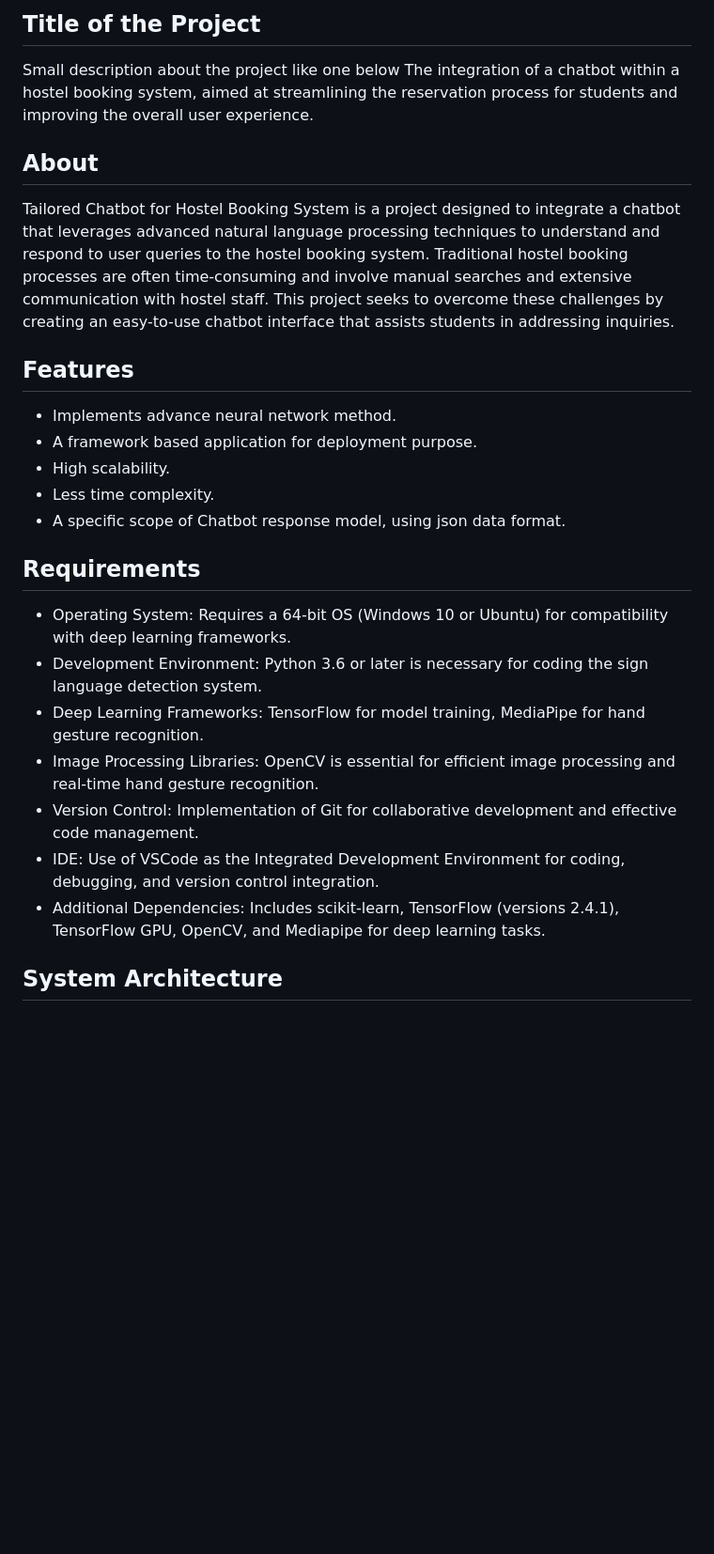
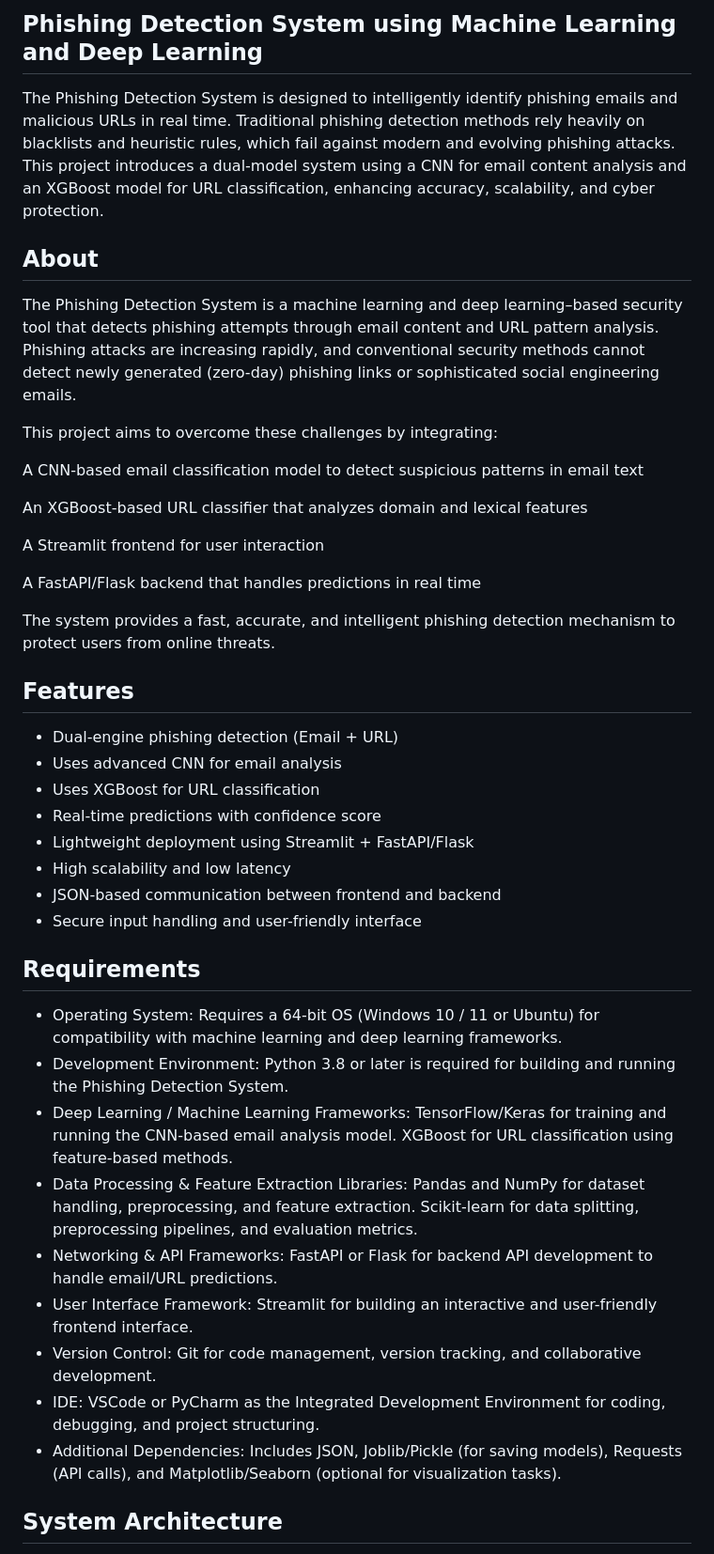
Before and after one commit to HemapriyaOfficial/Phishing-Detection-System, a Markdown page: README.md, the part around the change printed below. Shown: that part at 94% size. GitHub-like rendering; blank space fills up the shorter version.

```diff
--- a/README.md
+++ b/README.md
@@ -1,28 +1,46 @@
-## Title of the Project
-Small description about the project like one below
-The integration of a chatbot within a hostel booking system, aimed at streamlining the reservation process for students and improving the overall user experience.
+## Phishing Detection System using Machine Learning and Deep Learning
+The Phishing Detection System is designed to intelligently identify phishing emails and malicious URLs in real time. Traditional phishing detection methods rely heavily on blacklists and heuristic rules, which fail against modern and evolving phishing attacks. This project introduces a dual-model system using a CNN for email content analysis and an XGBoost model for URL classification, enhancing accuracy, scalability, and cyber protection.
 
 ## About
 <!--Detailed Description about the project-->
-Tailored Chatbot for Hostel Booking System is a project designed to integrate a chatbot that leverages advanced natural language processing techniques to understand and respond to user queries to the hostel booking system. Traditional hostel booking processes are often time-consuming and involve manual searches and extensive communication with hostel staff. This project seeks to overcome these challenges by creating an easy-to-use chatbot interface that assists students in addressing inquiries.
+The Phishing Detection System is a machine learning and deep learning–based security tool that detects phishing attempts through email content and URL pattern analysis. Phishing attacks are increasing rapidly, and conventional security methods cannot detect newly generated (zero-day) phishing links or sophisticated social engineering emails.
+
+This project aims to overcome these challenges by integrating:
+
+A CNN-based email classification model to detect suspicious patterns in email text
+
+An XGBoost-based URL classifier that analyzes domain and lexical features
+
+A Streamlit frontend for user interaction
+
+A FastAPI/Flask backend that handles predictions in real time
+
+The system provides a fast, accurate, and intelligent phishing detection mechanism to protect users from online threats.
 
 ## Features
 <!--List the features of the project as shown below-->
-- Implements advance neural network method.
-- A framework based application for deployment purpose.
-- High scalability.
-- Less time complexity.
-- A specific scope of Chatbot response model, using json data format.
+- Dual-engine phishing detection (Email + URL)
+- Uses advanced CNN for email analysis
+- Uses XGBoost for URL classification
+- Real-time predictions with confidence score
+- Lightweight deployment using Streamlit + FastAPI/Flask
+- High scalability and low latency
+- JSON-based communication between frontend and backend
+- Secure input handling and user-friendly interface
+
 
 ## Requirements
 <!--List the requirements of the project as shown below-->
-* Operating System: Requires a 64-bit OS (Windows 10 or Ubuntu) for compatibility with deep learning frameworks.
-* Development Environment: Python 3.6 or later is necessary for coding the sign language detection system.
-* Deep Learning Frameworks: TensorFlow for model training, MediaPipe for hand gesture recognition.
-* Image Processing Libraries: OpenCV is essential for efficient image processing and real-time hand gesture recognition.
-* Version Control: Implementation of Git for collaborative development and effective code management.
-* IDE: Use of VSCode as the Integrated Development Environment for coding, debugging, and version control integration.
-* Additional Dependencies: Includes scikit-learn, TensorFlow (versions 2.4.1), TensorFlow GPU, OpenCV, and Mediapipe for deep learning tasks.
+- Operating System: Requires a 64-bit OS (Windows 10 / 11 or Ubuntu) for compatibility with machine learning and deep learning frameworks.
+- Development Environment: Python 3.8 or later is required for building and running the Phishing Detection System.
+- Deep Learning / Machine Learning Frameworks: TensorFlow/Keras for training and running the CNN-based email analysis model. XGBoost for URL classification using feature-based methods.
+- Data Processing & Feature Extraction Libraries: Pandas and NumPy for dataset handling, preprocessing, and feature extraction. Scikit-learn for data splitting, preprocessing pipelines, and evaluation metrics.
+- Networking & API Frameworks: FastAPI or Flask for backend API development to handle email/URL predictions.
+- User Interface Framework: Streamlit for building an interactive and user-friendly frontend interface.
+- Version Control: Git for code management, version tracking, and collaborative development.
+- IDE: VSCode or PyCharm as the Integrated Development Environment for coding, debugging, and project structuring.
+- Additional Dependencies: Includes JSON, Joblib/Pickle (for saving models), Requests (API calls), and Matplotlib/Seaborn (optional for visualization tasks).
+
 
 ## System Architecture
 <!--Embed the system architecture diagram as shown below-->
```
Also changed, not shown: other parts of README.md (+20 -9 lines).
